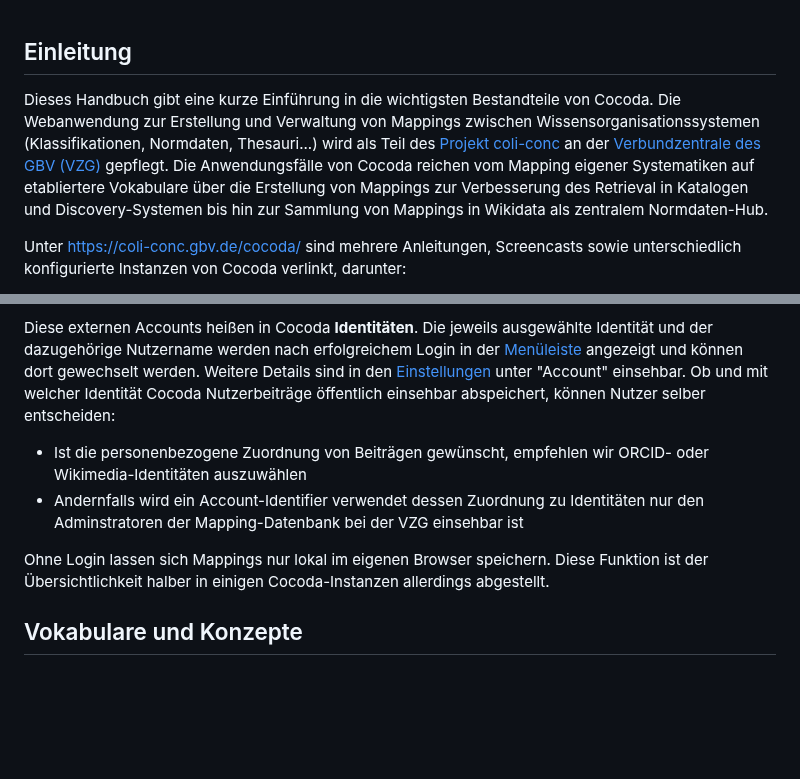
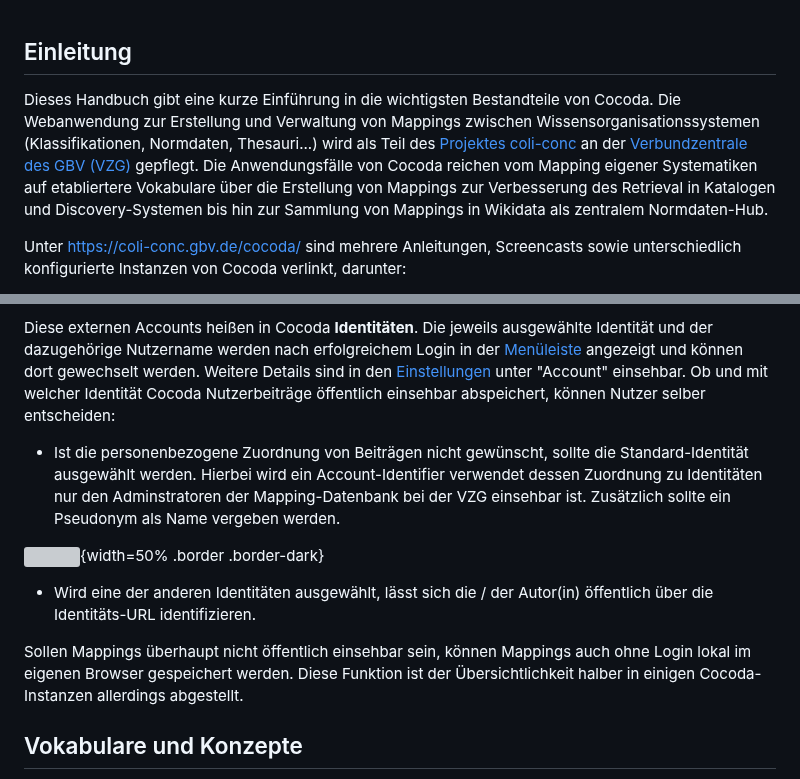
Before and after one commit to gbv/cocoda, a Markdown page: docs/de/user-manual-de.md, 2 parts joined by grey strips. Drawn GitHub-style; blank space fills up the shorter version; grey boxes are pictures that could not be loaded.

Commit message:
Mainly rewrite section "Benutzeraccounts"

```diff
--- a/docs/de/user-manual-de.md
+++ b/docs/de/user-manual-de.md
@@ -1,6 +1,6 @@
 ## Einleitung
 
-Dieses Handbuch gibt eine kurze Einführung in die wichtigsten Bestandteile von Cocoda. Die Webanwendung zur Erstellung und Verwaltung von Mappings zwischen Wissensorganisationssystemen (Klassifikationen, Normdaten, Thesauri...) wird als Teil des [Projekt coli-conc](https://coli-conc.gbv.de/) an der [Verbundzentrale des GBV (VZG)](https://www.gbv.de/) gepflegt. Die Anwendungsfälle von Cocoda reichen vom Mapping eigener Systematiken auf etabliertere Vokabulare über die Erstellung von Mappings zur Verbesserung des Retrieval in Katalogen und Discovery-Systemen bis hin zur Sammlung von Mappings in Wikidata als zentralem Normdaten-Hub.
+Dieses Handbuch gibt eine kurze Einführung in die wichtigsten Bestandteile von Cocoda. Die Webanwendung zur Erstellung und Verwaltung von Mappings zwischen Wissensorganisationssystemen (Klassifikationen, Normdaten, Thesauri...) wird als Teil des [Projektes coli-conc](https://coli-conc.gbv.de/) an der [Verbundzentrale des GBV (VZG)](https://www.gbv.de/) gepflegt. Die Anwendungsfälle von Cocoda reichen vom Mapping eigener Systematiken auf etabliertere Vokabulare über die Erstellung von Mappings zur Verbesserung des Retrieval in Katalogen und Discovery-Systemen bis hin zur Sammlung von Mappings in Wikidata als zentralem Normdaten-Hub.
 
 Unter <https://coli-conc.gbv.de/cocoda/> sind mehrere Anleitungen, Screencasts sowie unterschiedlich konfigurierte Instanzen von Cocoda verlinkt, darunter:
 
@@ -44,10 +44,13 @@ Grundsätzlich verwaltet Cocoda keine eigenen Benutzeraccounts. Die [Einstellung
 
 Diese externen Accounts heißen in Cocoda **Identitäten**. Die jeweils ausgewählte Identität und der dazugehörige Nutzername werden nach erfolgreichem Login in der [Menüleiste](#benutzeroberfläche) angezeigt und können dort gewechselt werden. Weitere Details sind in den [Einstellungen](#einstellungen) unter "Account" einsehbar. Ob und mit welcher Identität Cocoda Nutzerbeiträge öffentlich einsehbar abspeichert, können Nutzer selber entscheiden:
 
-* Ist die personenbezogene Zuordnung von Beiträgen gewünscht, empfehlen wir ORCID- oder Wikimedia-Identitäten auszuwählen
-* Andernfalls wird ein Account-Identifier verwendet dessen Zuordnung zu Identitäten nur den Adminstratoren der Mapping-Datenbank bei der VZG einsehbar ist
+* Ist die personenbezogene Zuordnung von Beiträgen nicht gewünscht, sollte die Standard-Identität ausgewählt werden. Hierbei wird ein Account-Identifier verwendet dessen Zuordnung zu Identitäten nur den Adminstratoren der Mapping-Datenbank bei der VZG einsehbar ist. Zusätzlich sollte ein Pseudonym als Name vergeben werden.
 
-Ohne Login lassen sich Mappings nur lokal im eigenen Browser speichern. Diese Funktion ist der Übersichtlichkeit halber in einigen Cocoda-Instanzen allerdings abgestellt.
+![](img/cocoda-login-select-identity-de.png){width=50% .border .border-dark}
+
+* Wird eine der anderen Identitäten ausgewählt, lässt sich die / der Autor(in) öffentlich über die Identitäts-URL identifizieren.
+
+Sollen Mappings überhaupt nicht öffentlich einsehbar sein, können Mappings auch ohne Login lokal im eigenen Browser gespeichert werden. Diese Funktion ist der Übersichtlichkeit halber in einigen Cocoda-Instanzen allerdings abgestellt.
 
 
 ## Vokabulare und Konzepte
```
Also changed, not shown: other parts of docs/de/user-manual-de.md (+1 -1 lines).
